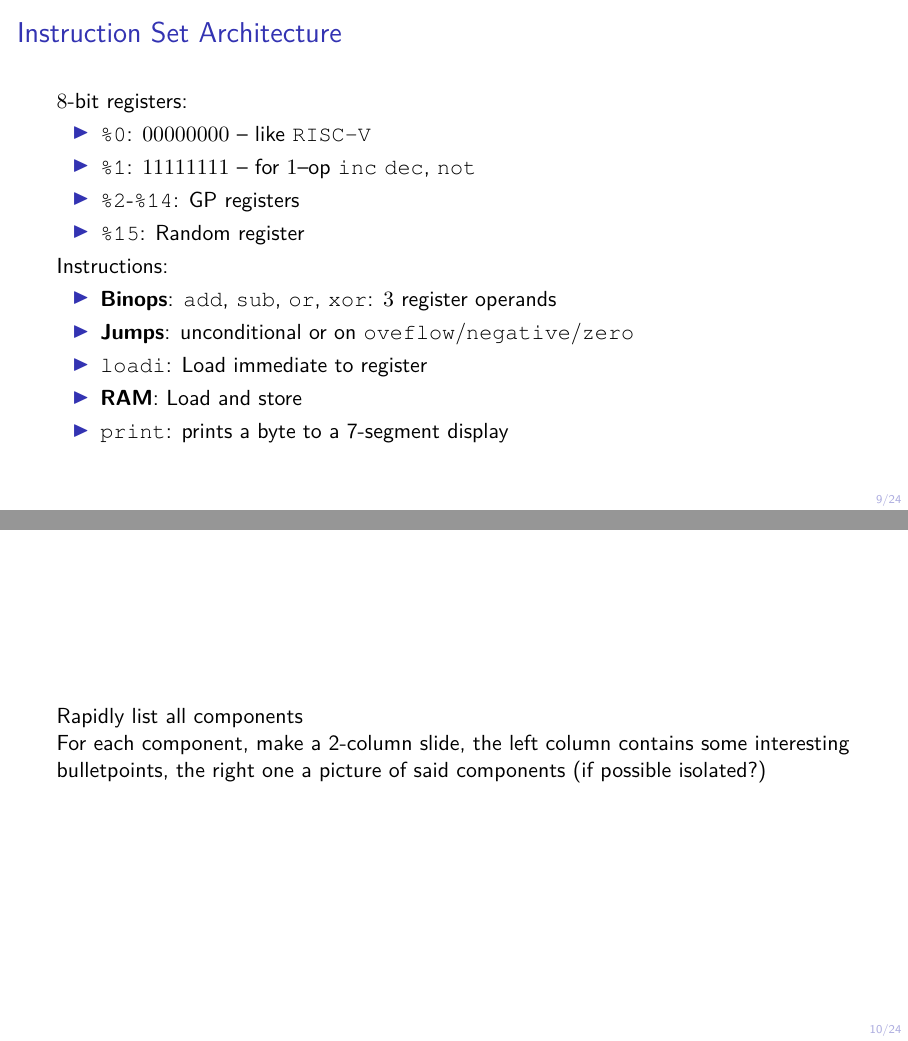
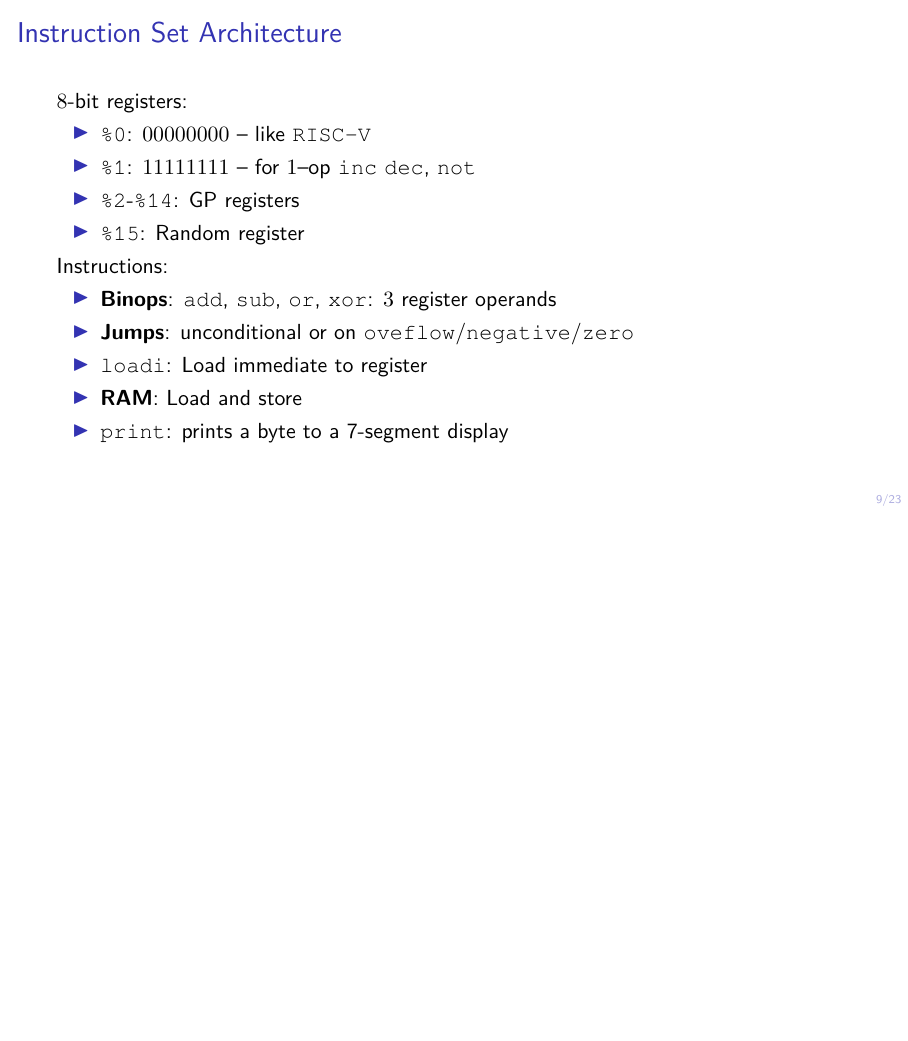
Before and after one commit to gabriel-doriath-dohler/Craft-your-IC-FSiC-2023, LaTeX slides (doc/slides.tex): pages 17 and 18 of 37 before the commit and page 17 of 36 after it, the two joined at a grey line, the shorter picture padded with empty space. Compiled offline with LuaLaTeX.

Commit message:
Remove note frame

```diff
--- a/doc/slides.tex
+++ b/doc/slides.tex
@@ -226,17 +226,9 @@ Minecraft\footnote{\tiny{}\reproduce}\\\small{} École Normale Supérieure, Pari
 	\end{itemize}
 \end{frame}
 
-\subsection{An $8$-bit CPU (???)}
+\subsection{A $8$-bit CPU}
 % Harvard architecthture (separate ROM and RAM)
 % 8 bits because max power strength is 15 so the ALU towers do not need repeaters
-\begin{frame}
-	Rapidly list all components
-
-	For each component, make a 2-column slide, the left column contains some
-	interesting bulletpoints, the right one a picture of said components (if
-	possible isolated?)
-\end{frame}
-
 \begin{frame}
 	\frametitle{ROM and PC}
 	\begin{columns}
```
